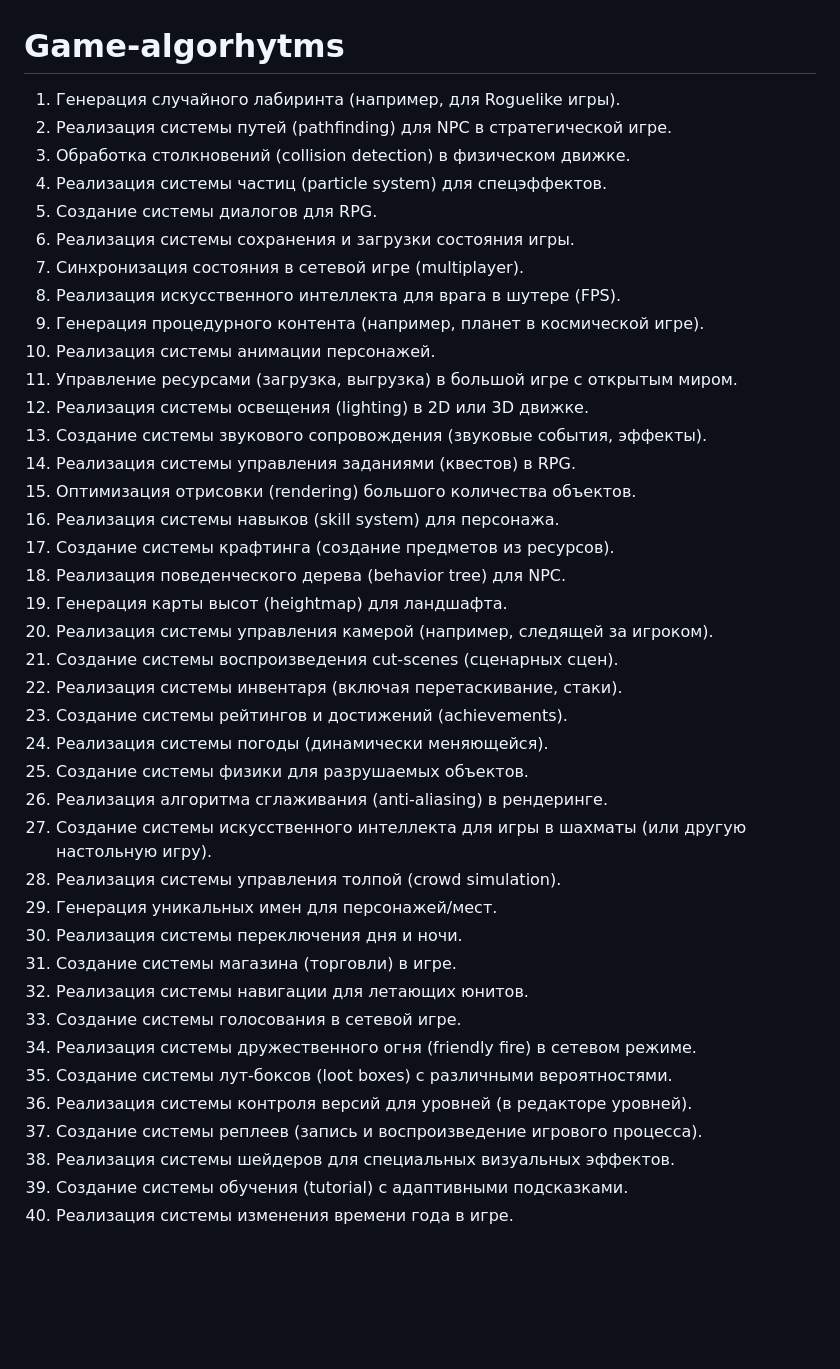
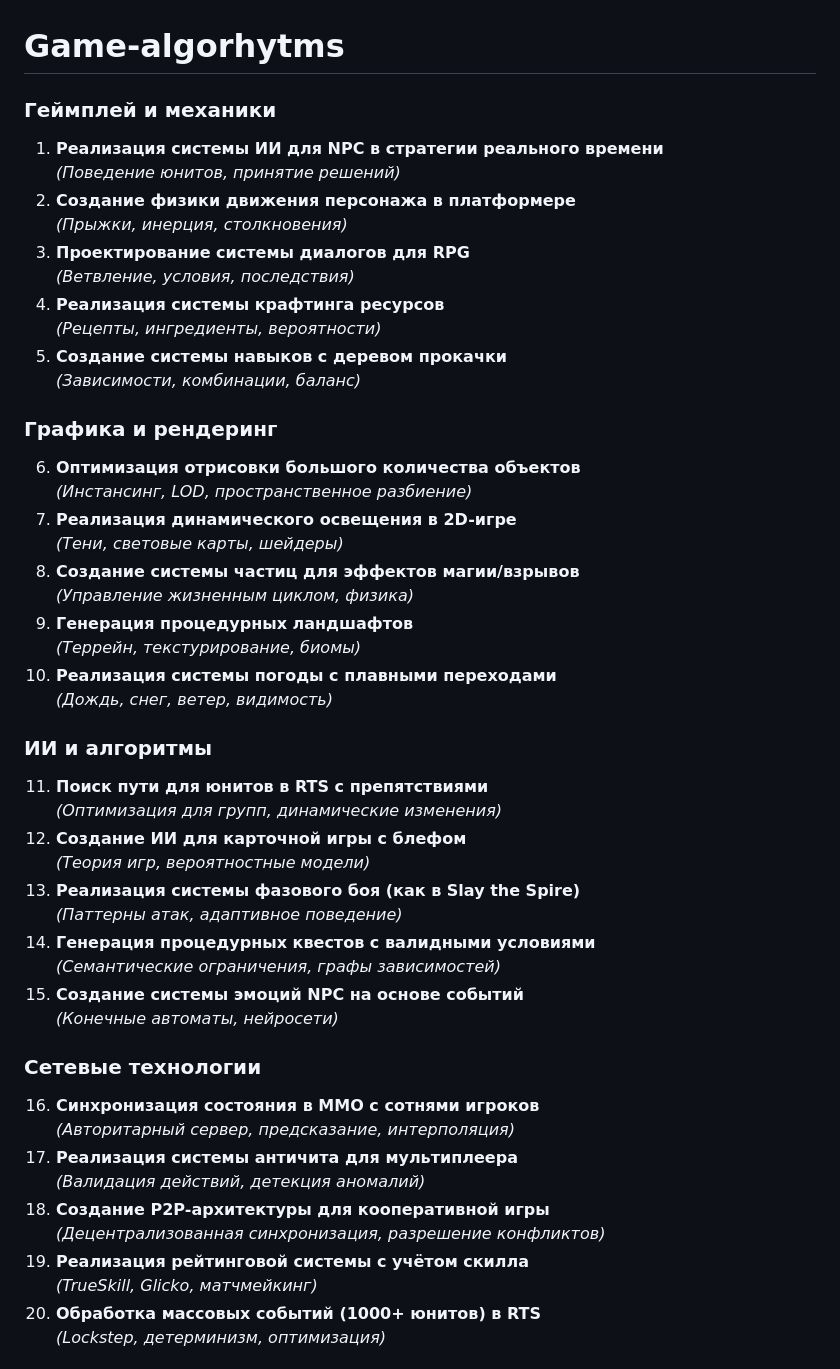
Before and after one commit to Sergutsu/Game-algorithms, a Markdown page: README.md, the part around one of its changes. Rendered like a GitHub page; blank space fills up the shorter version.

```diff
--- a/README.md
+++ b/README.md
@@ -1,42 +1,50 @@
 # Game-algorhytms
 
- 1. Генерация случайного лабиринта (например, для Roguelike игры).
- 2. Реализация системы путей (pathfinding) для NPC в стратегической игре.
- 3. Обработка столкновений (collision detection) в физическом движке.
- 4. Реализация системы частиц (particle system) для спецэффектов.
- 5. Создание системы диалогов для RPG.
- 6. Реализация системы сохранения и загрузки состояния игры.
- 7. Синхронизация состояния в сетевой игре (multiplayer).
- 8. Реализация искусственного интеллекта для врага в шутере (FPS).
- 9. Генерация процедурного контента (например, планет в космической игре).
- 10. Реализация системы анимации персонажей.
- 11. Управление ресурсами (загрузка, выгрузка) в большой игре с открытым миром.
- 12. Реализация системы освещения (lighting) в 2D или 3D движке.
- 13. Создание системы звукового сопровождения (звуковые события, эффекты).
- 14. Реализация системы управления заданиями (квестов) в RPG.
- 15. Оптимизация отрисовки (rendering) большого количества объектов.
- 16. Реализация системы навыков (skill system) для персонажа.
- 17. Создание системы крафтинга (создание предметов из ресурсов).
- 18. Реализация поведенческого дерева (behavior tree) для NPC.
- 19. Генерация карты высот (heightmap) для ландшафта.
- 20. Реализация системы управления камерой (например, следящей за игроком).
- 21. Создание системы воспроизведения cut-scenes (сценарных сцен).
- 22. Реализация системы инвентаря (включая перетаскивание, стаки).
- 23. Создание системы рейтингов и достижений (achievements).
- 24. Реализация системы погоды (динамически меняющейся).
- 25. Создание системы физики для разрушаемых объектов.
- 26. Реализация алгоритма сглаживания (anti-aliasing) в рендеринге.
- 27. Создание системы искусственного интеллекта для игры в шахматы (или другую настольную игру).
- 28. Реализация системы управления толпой (crowd simulation).
- 29. Генерация уникальных имен для персонажей/мест.
- 30. Реализация системы переключения дня и ночи.
- 31. Создание системы магазина (торговли) в игре.
- 32. Реализация системы навигации для летающих юнитов.
- 33. Создание системы голосования в сетевой игре.
- 34. Реализация системы дружественного огня (friendly fire) в сетевом режиме.
- 35. Создание системы лут-боксов (loot boxes) с различными вероятностями.
- 36. Реализация системы контроля версий для уровней (в редакторе уровней).
- 37. Создание системы реплеев (запись и воспроизведение игрового процесса).
- 38. Реализация системы шейдеров для специальных визуальных эффектов.
- 39. Создание системы обучения (tutorial) с адаптивными подсказками.
- 40. Реализация системы изменения времени года в игре.
+### Геймплей и механики
+1. **Реализация системы ИИ для NPC в стратегии реального времени**
+   *(Поведение юнитов, принятие решений)*
+2. **Создание физики движения персонажа в платформере**
+   *(Прыжки, инерция, столкновения)*
+3. **Проектирование системы диалогов для RPG**
+   *(Ветвление, условия, последствия)*
+4. **Реализация системы крафтинга ресурсов**
+   *(Рецепты, ингредиенты, вероятности)*
+5. **Создание системы навыков с деревом прокачки**
+   *(Зависимости, комбинации, баланс)*
+
+### Графика и рендеринг
+6. **Оптимизация отрисовки большого количества объектов**
+   *(Инстансинг, LOD, пространственное разбиение)*
+7. **Реализация динамического освещения в 2D-игре**
+   *(Тени, световые карты, шейдеры)*
+8. **Создание системы частиц для эффектов магии/взрывов**
+   *(Управление жизненным циклом, физика)*
+9. **Генерация процедурных ландшафтов**
+   *(Террейн, текстурирование, биомы)*
+10. **Реализация системы погоды с плавными переходами**
+    *(Дождь, снег, ветер, видимость)*
+
+### ИИ и алгоритмы
+11. **Поиск пути для юнитов в RTS с препятствиями**
+    *(Оптимизация для групп, динамические изменения)*
+12. **Создание ИИ для карточной игры с блефом**
+    *(Теория игр, вероятностные модели)*
+13. **Реализация системы фазового боя (как в Slay the Spire)**
+    *(Паттерны атак, адаптивное поведение)*
+14. **Генерация процедурных квестов с валидными условиями**
+    *(Семантические ограничения, графы зависимостей)*
+15. **Создание системы эмоций NPC на основе событий**
+    *(Конечные автоматы, нейросети)*
+
+### Сетевые технологии
+16. **Синхронизация состояния в MMO с сотнями игроков**
+    *(Авторитарный сервер, предсказание, интерполяция)*
+17. **Реализация системы античита для мультиплеера**
+    *(Валидация действий, детекция аномалий)*
+18. **Создание P2P-архитектуры для кооперативной игры**
+    *(Децентрализованная синхронизация, разрешение конфликтов)*
+19. **Реализация рейтинговой системы с учётом скилла**
+    *(TrueSkill, Glicko, матчмейкинг)*
+20. **Обработка массовых событий (1000+ юнитов) в RTS**
+    *(Lockstep, детерминизм, оптимизация)*
+
```
Also changed, not shown: other parts of README.md (+66 -0 lines).
